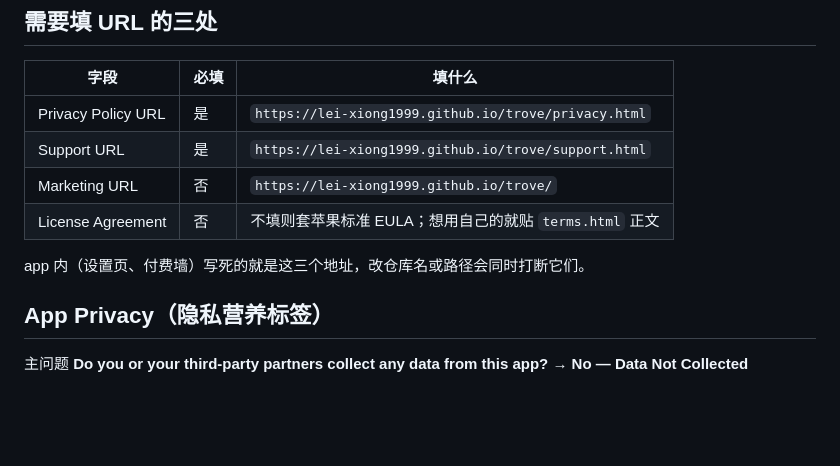
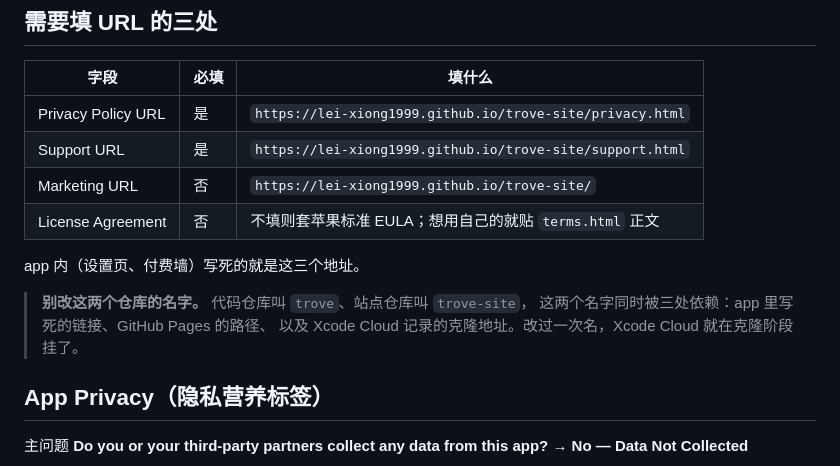
Before and after one commit to lei-xiong1999/trove-site, a Markdown page: APP-STORE.md, the part around the change. Drawn GitHub-style; blank space fills up the shorter version.

Commit message:
站点仓库改回 trove-site，地址随之回退
代码仓库需要用回 trove 这个名字 —— Xcode Cloud 记的是它，改名之后克隆阶段
直接失败。站点因此让出名字，线上地址回到 /trove-site/。

APP-STORE.md 里补一句警告：这两个仓库名同时被 app 内写死的链接、
Pages 路径和 Xcode Cloud 依赖，别再改了。

Co-Authored-By: Claude Opus 5 <noreply@anthropic.com>

```diff
--- a/APP-STORE.md
+++ b/APP-STORE.md
@@ -7,12 +7,16 @@ App Store Connect 提交时要填的东西。**答案基于 1.0 的实际行为*
 
 | 字段 | 必填 | 填什么 |
 |---|---|---|
-| Privacy Policy URL | 是 | `https://lei-xiong1999.github.io/trove/privacy.html` |
-| Support URL | 是 | `https://lei-xiong1999.github.io/trove/support.html` |
-| Marketing URL | 否 | `https://lei-xiong1999.github.io/trove/` |
+| Privacy Policy URL | 是 | `https://lei-xiong1999.github.io/trove-site/privacy.html` |
+| Support URL | 是 | `https://lei-xiong1999.github.io/trove-site/support.html` |
+| Marketing URL | 否 | `https://lei-xiong1999.github.io/trove-site/` |
 | License Agreement | 否 | 不填则套苹果标准 EULA；想用自己的就贴 `terms.html` 正文 |
 
-app 内（设置页、付费墙）写死的就是这三个地址，改仓库名或路径会同时打断它们。
+app 内（设置页、付费墙）写死的就是这三个地址。
+
+> **别改这两个仓库的名字。** 代码仓库叫 `trove`、站点仓库叫 `trove-site`，
+> 这两个名字同时被三处依赖：app 里写死的链接、GitHub Pages 的路径、
+> 以及 Xcode Cloud 记录的克隆地址。改过一次名，Xcode Cloud 就在克隆阶段挂了。
 
 ## App Privacy（隐私营养标签）
 
```
